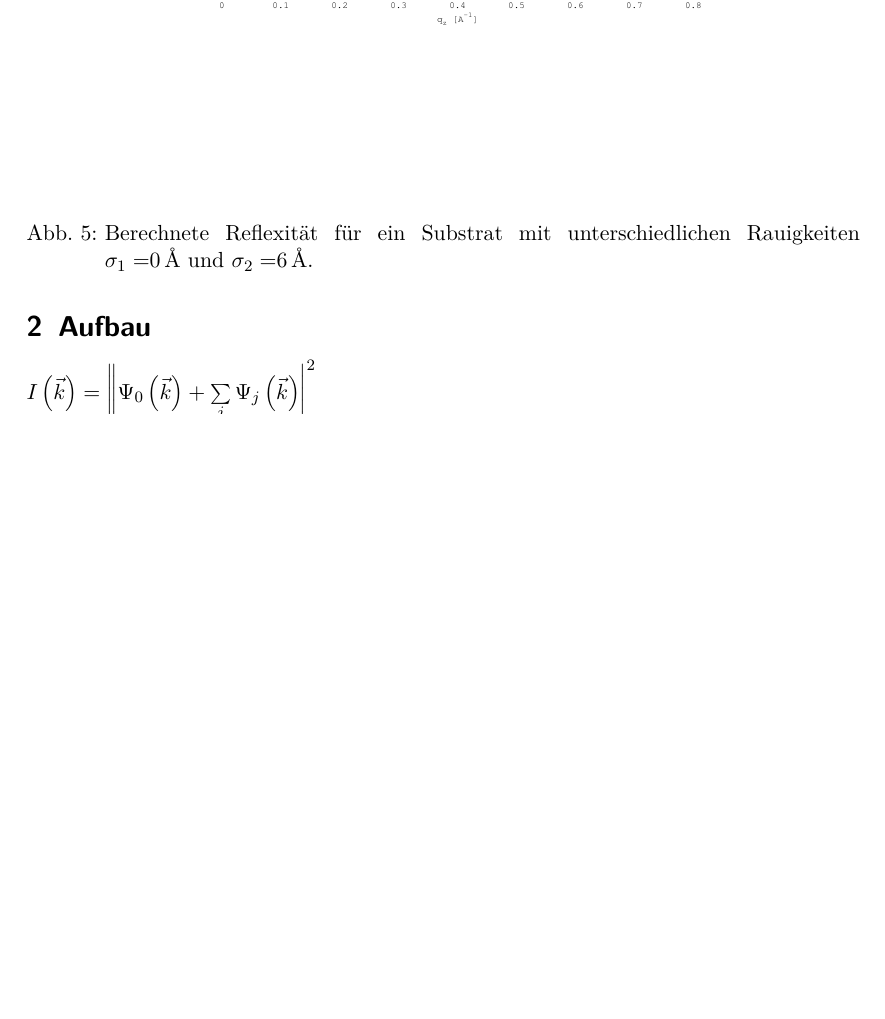
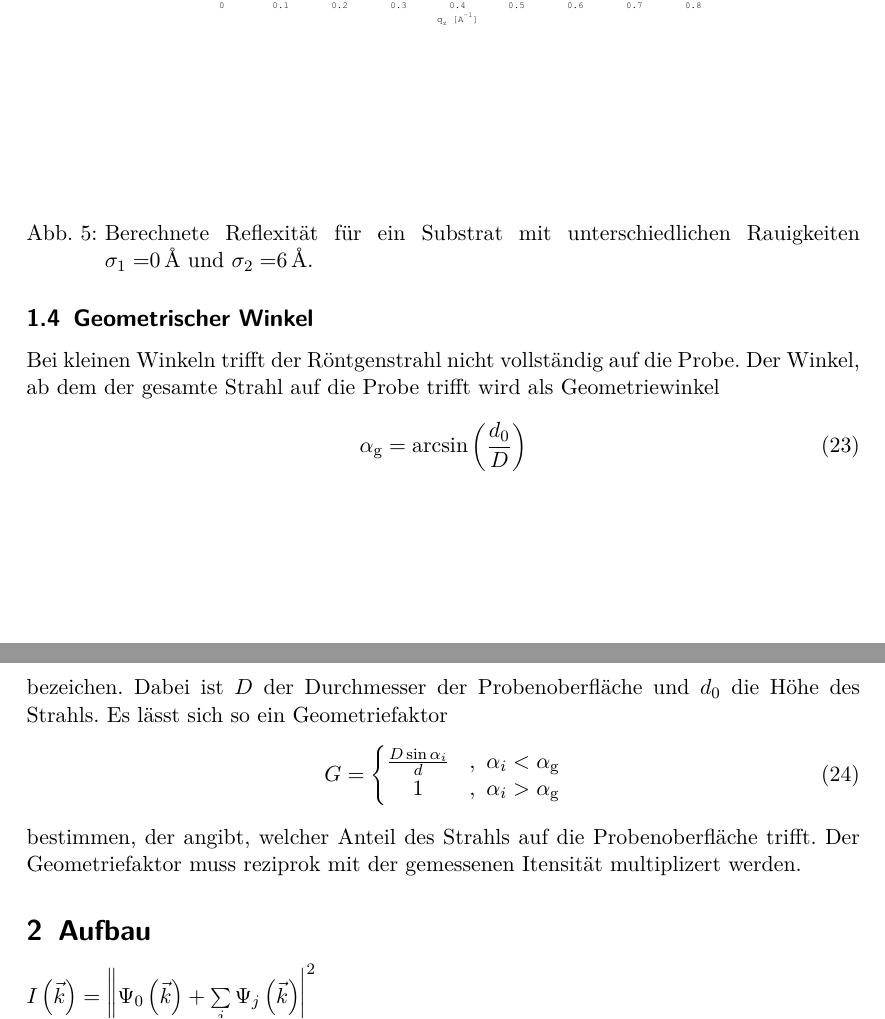
Before and after one commit to bjoern-lindhauer/masterpraktikum, a LaTeX document (RReflektrometrie/Protokoll/protokoll.tex): part of page 8 of 10 before the commit and two parts of pages 8 and 9 of 10 after it, the two joined at a grey line, cut so that both start at the same text, the shorter picture padded with empty space. Compiled offline with pdfLaTeX.

Commit message:
Geometriefaktor hinzugefügt

```diff
--- a/RReflektrometrie/Protokoll/protokoll.tex
+++ b/RReflektrometrie/Protokoll/protokoll.tex
@@ -191,7 +191,22 @@ verwendet werden. In Abbildung \ref{fig:rauigkeitbeispiel} ist die Auswirkung de
 	\captionof{figure}{Berechnete Reflexität für ein Substrat mit unterschiedlichen Rauigkeiten $\sigma_1=$\SI{0}{\angstrom} und $\sigma_2=$\SI{6}{\angstrom}.}
 	\label{fig:rauigkeitbeispiel}
 \end{center}
-
+\subsection{Geometrischer Winkel}
+Bei kleinen Winkeln trifft der Röntgenstrahl nicht vollständig auf die Probe. Der Winkel, ab dem der gesamte Strahl auf die Probe trifft wird als Geometriewinkel
+\begin{align}
+\alpha_{\indx{g}}=\arcsin \left( \frac{d_0}{D} \right)
+\end{align}
+bezeichen.
+Dabei ist $D$ der Durchmesser der Probenoberfläche und $d_0$ die Höhe des Strahls.
+Es lässt sich so ein Geometriefaktor
+\begin{align}
+G=\left\lbrace\begin{matrix}
+\frac{D \sin \alpha_{i} }{d} &,\ \alpha_{i} < \alpha_{\indx{g}} \\
+1 &,\  \alpha_{i} > \alpha_{\indx{g}}
+\end{matrix}\right.
+\end{align}
+bestimmen, der angibt, welcher Anteil des Strahls auf die Probenoberfläche trifft.
+Der Geometriefaktor muss reziprok mit der gemessenen Itensität multiplizert werden.
 \section{Aufbau}
 $I\left(\vec{k}\right)=\left\|\Psi_0\left(\vec{k}\right)+\sum\limits_j\Psi_j\left( \vec{k} \right) \right|^2$
 
```
Also changed, not shown: 3 other files.
